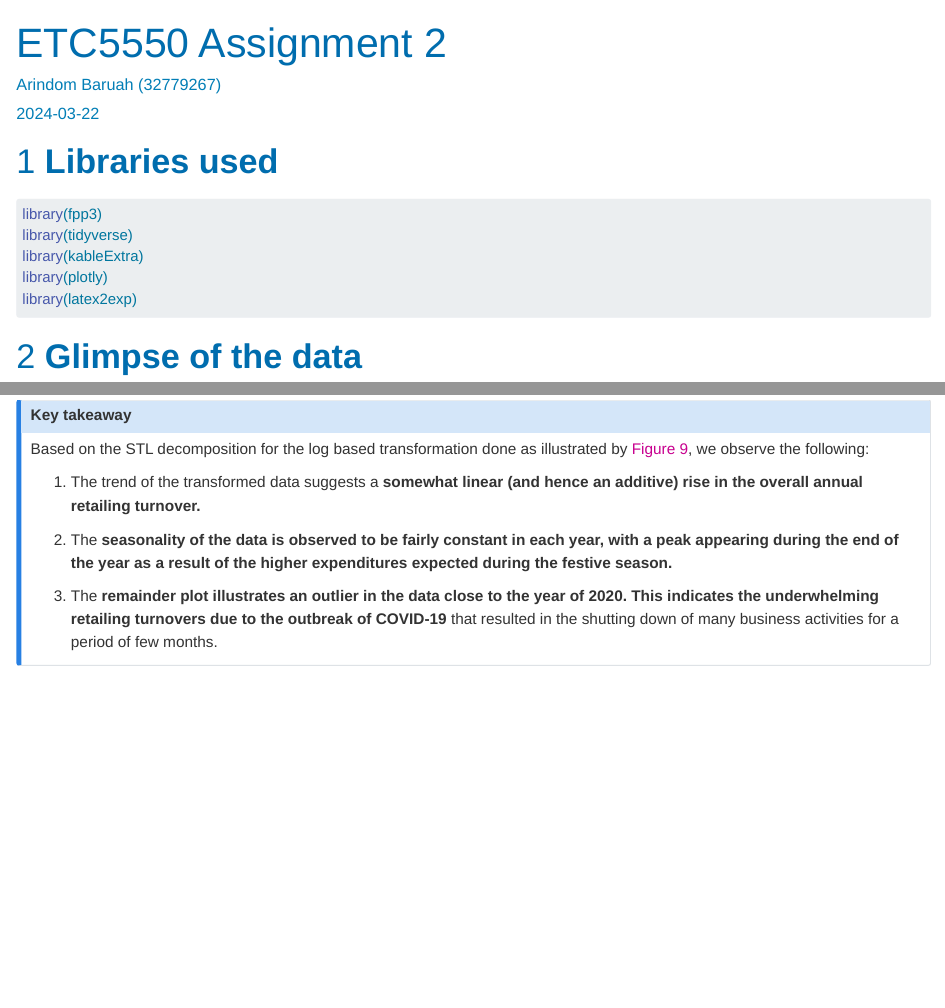
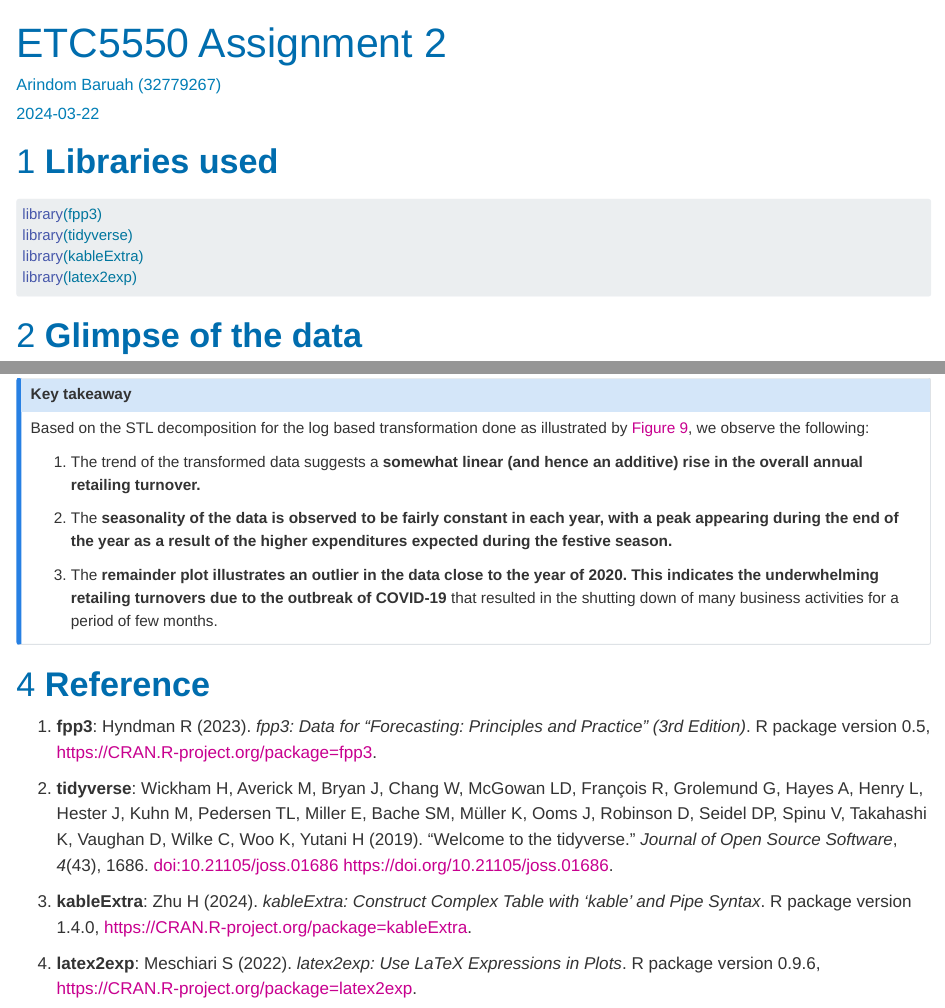
Before and after one commit to arinbaruah/Af_assignment2, a Quarto document (Assignment2_5550_Arindom_32779267.qmd): the page in a window 1100 px wide, from its top, and a second part further down, joined at a grey line. Rendered offline with R 4.5, knitr and Pandoc in place of Quarto, with nearby package versions; some code elsewhere in the file could not run offline.

Commit message:
References added

````diff
--- a/Assignment2_5550_Arindom_32779267.qmd
+++ b/Assignment2_5550_Arindom_32779267.qmd
@@ -21,7 +21,6 @@ number-sections: true
 library(fpp3)
 library(tidyverse)
 library(kableExtra)
-library(plotly)
 library(latex2exp)
 ```
 
@@ -254,3 +253,14 @@ Based on the STL decomposition for the log based transformation done as illustra
 3. The __remainder plot illustrates an outlier in the data close to the year of 2020. This indicates the underwhelming retailing turnovers due to the outbreak of COVID-19__ that resulted in the shutting down of many business activities for a period of few months.
 
 :::
+
+
+# Reference
+
+1. __fpp3__: Hyndman R (2023). _fpp3: Data for "Forecasting: Principles and Practice" (3rd Edition)_. R package version 0.5, <https://CRAN.R-project.org/package=fpp3>.
+
+2. __tidyverse__: Wickham H, Averick M, Bryan J, Chang W, McGowan LD, François R, Grolemund G, Hayes A, Henry L, Hester J, Kuhn M, Pedersen TL, Miller E, Bache SM, Müller K, Ooms J, Robinson D, Seidel DP, Spinu V, Takahashi K, Vaughan D, Wilke C, Woo K, Yutani H (2019). “Welcome to the tidyverse.” _Journal of Open Source Software_, *4*(43), 1686. doi:10.21105/joss.01686 <https://doi.org/10.21105/joss.01686>.
+
+3. __kableExtra__: Zhu H (2024). _kableExtra: Construct Complex Table with 'kable' and Pipe Syntax_. R package version 1.4.0, <https://CRAN.R-project.org/package=kableExtra>.
+
+4. __latex2exp__: Meschiari S (2022). _latex2exp: Use LaTeX Expressions in Plots_. R package version 0.9.6, <https://CRAN.R-project.org/package=latex2exp>.
````
Also changed, not shown: assign02-submission.html.
